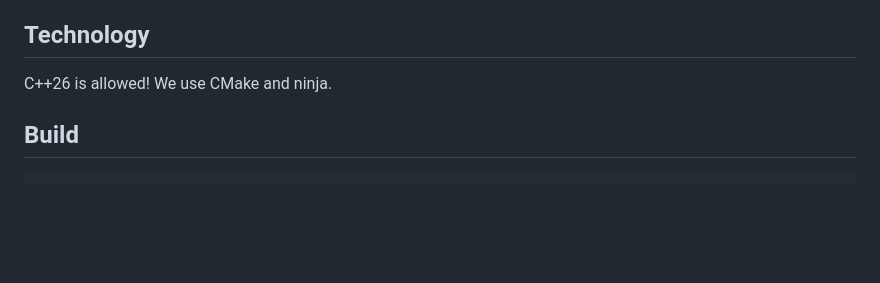
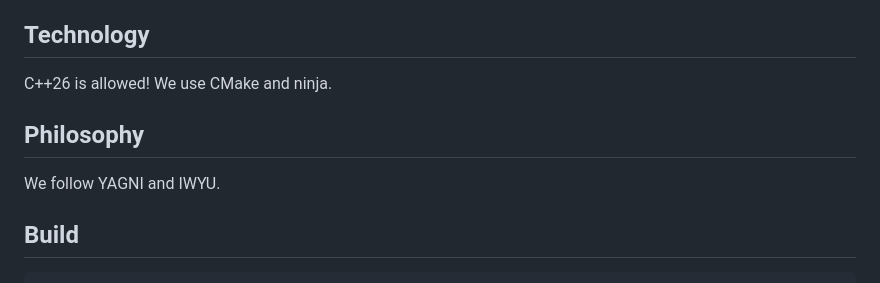
Before and after one commit to farre/subtitler, a Markdown page: AGENTS.md, the part around the change. GitHub-like rendering; blank space fills up the shorter version.

Commit message:
Add dev philosophy

```diff
--- a/AGENTS.md
+++ b/AGENTS.md
@@ -19,7 +19,12 @@ has no milestone ordering — so keep prefixes sequential when adding or
 inserting milestones.
 
 ## Technology
+
 C++26 is allowed! We use CMake and ninja.
+
+## Philosophy
+
+We follow YAGNI and IWYU.
 
 ## Build
 
```
